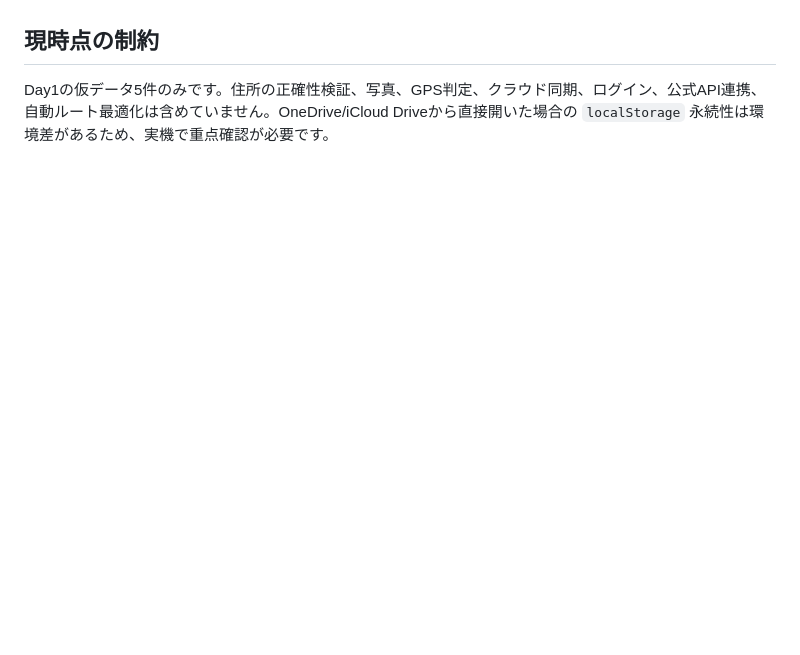
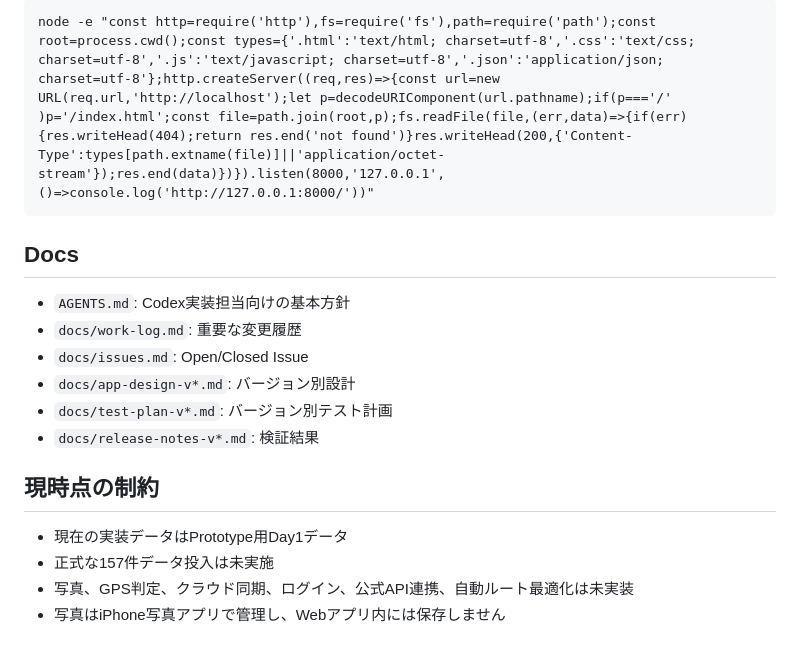
Before and after one commit to otake-kensuke/embassy-stamp-rally, a Markdown page: README.md, the part around one of its changes. Drawn GitHub-style; blank space fills up the shorter version.

````diff
--- a/README.md
+++ b/README.md
@@ -44,4 +62,19 @@ GitHub Pagesで確認する場合は、リポジトリのルートを公開元
+```text
+node -e "const http=require('http'),fs=require('fs'),path=require('path');const root=process.cwd();const types={'.html':'text/html; charset=utf-8','.css':'text/css; charset=utf-8','.js':'text/javascript; charset=utf-8','.json':'application/json; charset=utf-8'};http.createServer((req,res)=>{const url=new URL(req.url,'http://localhost');let p=decodeURIComponent(url.pathname);if(p==='/' )p='/index.html';const file=path.join(root,p);fs.readFile(file,(err,data)=>{if(err){res.writeHead(404);return res.end('not found')}res.writeHead(200,{'Content-Type':types[path.extname(file)]||'application/octet-stream'});res.end(data)})}).listen(8000,'127.0.0.1',()=>console.log('http://127.0.0.1:8000/'))"
+```
+
+## Docs
+
+- `AGENTS.md`: Codex実装担当向けの基本方針
+- `docs/work-log.md`: 重要な変更履歴
+- `docs/issues.md`: Open/Closed Issue
+- `docs/app-design-v*.md`: バージョン別設計
+- `docs/test-plan-v*.md`: バージョン別テスト計画
+- `docs/release-notes-v*.md`: 検証結果
 
 ## 現時点の制約
 
-Day1の仮データ5件のみです。住所の正確性検証、写真、GPS判定、クラウド同期、ログイン、公式API連携、自動ルート最適化は含めていません。OneDrive/iCloud Driveから直接開いた場合の `localStorage` 永続性は環境差があるため、実機で重点確認が必要です。
+- 現在の実装データはPrototype用Day1データ
+- 正式な157件データ投入は未実施
+- 写真、GPS判定、クラウド同期、ログイン、公式API連携、自動ルート最適化は未実装
+- 写真はiPhone写真アプリで管理し、Webアプリ内には保存しません
````
Also changed, not shown: other parts of README.md (+44 -26 lines).
